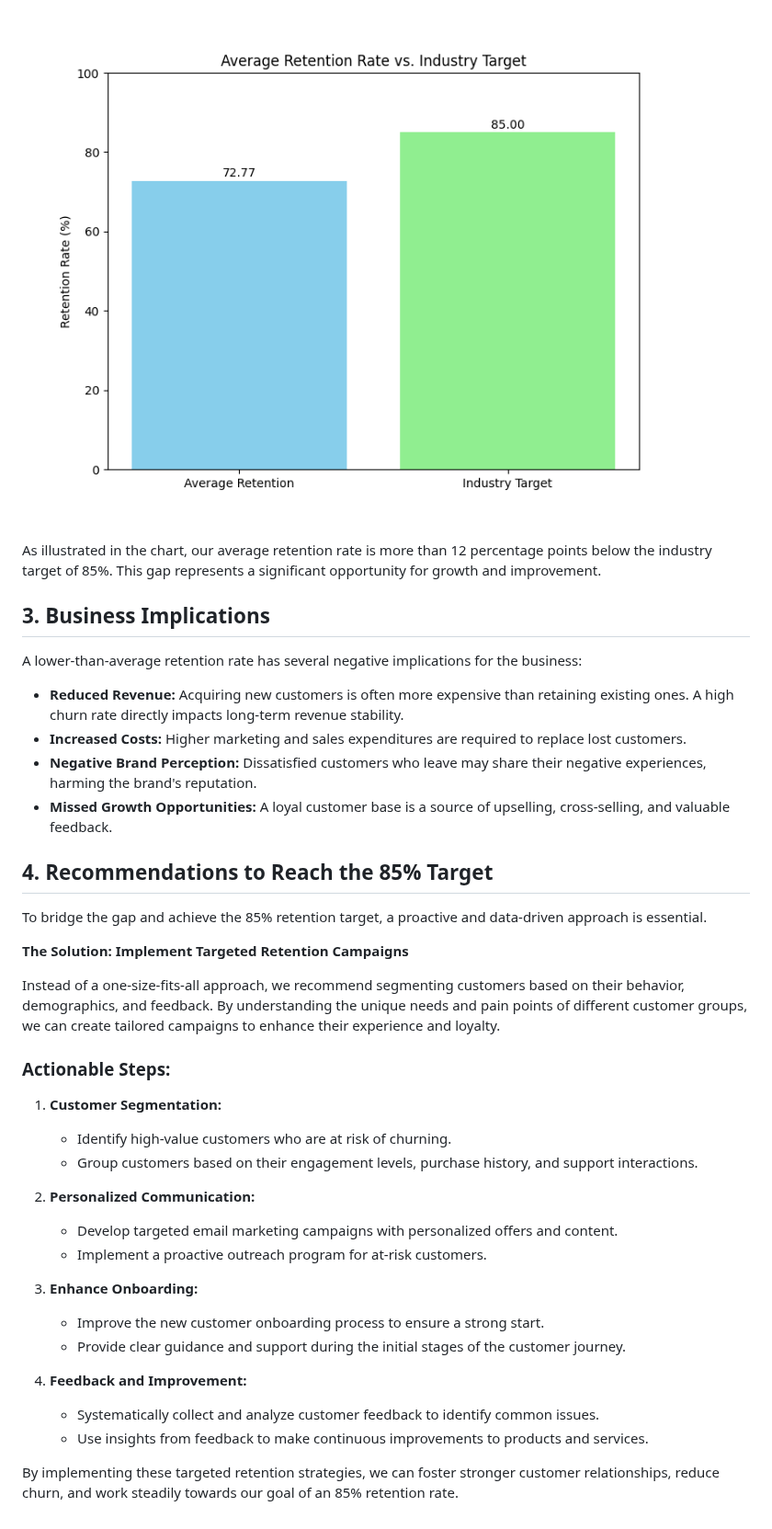
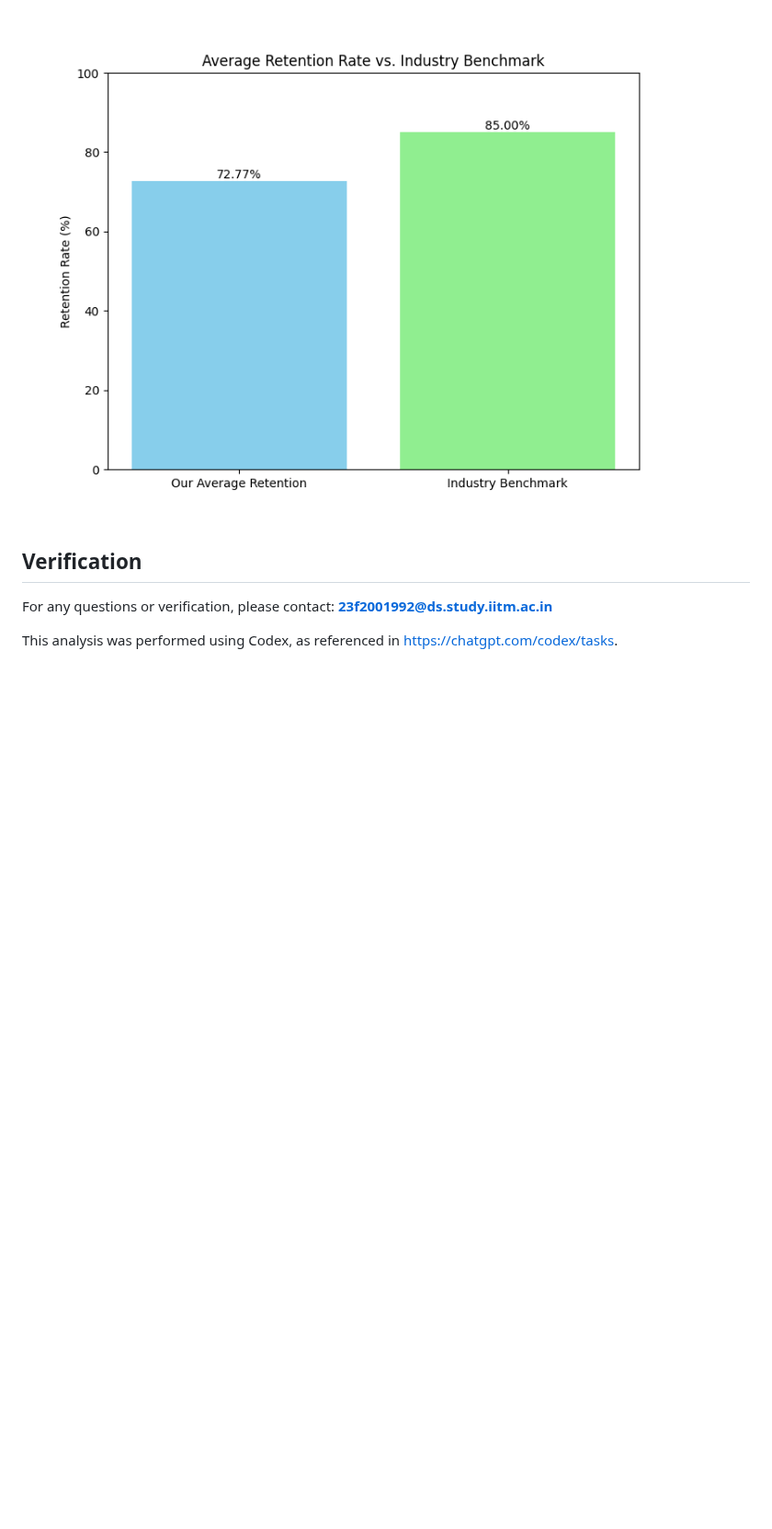
Before and after one commit to jaideepm0/jules_, a Markdown page: README.md, the part around one of its changes. Shown at 92% size. Drawn GitHub-style; pictures changed too: benchmark_comparison.png (added); blank space fills up the shorter version.

```diff
--- a/README.md
+++ b/README.md
@@ -26,41 +27,8 @@ The trend shows a general upward movement in retention throughout the year, with
 
-![Benchmark Comparison](benchmark.png)
+![Benchmark Comparison](benchmark_comparison.png)
 
-As illustrated in the chart, our average retention rate is more than 12 percentage points below the industry target of 85%. This gap represents a significant opportunity for growth and improvement.
+## Verification
 
-## 3. Business Implications
+For any questions or verification, please contact: **23f2001992@ds.study.iitm.ac.in**
 
-A lower-than-average retention rate has several negative implications for the business:
-
-*   **Reduced Revenue:** Acquiring new customers is often more expensive than retaining existing ones. A high churn rate directly impacts long-term revenue stability.
-*   **Increased Costs:** Higher marketing and sales expenditures are required to replace lost customers.
-*   **Negative Brand Perception:** Dissatisfied customers who leave may share their negative experiences, harming the brand's reputation.
-*   **Missed Growth Opportunities:** A loyal customer base is a source of upselling, cross-selling, and valuable feedback.
-
-## 4. Recommendations to Reach the 85% Target
-
-To bridge the gap and achieve the 85% retention target, a proactive and data-driven approach is essential.
-
-**The Solution: Implement Targeted Retention Campaigns**
-
-Instead of a one-size-fits-all approach, we recommend segmenting customers based on their behavior, demographics, and feedback. By understanding the unique needs and pain points of different customer groups, we can create tailored campaigns to enhance their experience and loyalty.
-
-### Actionable Steps:
-
-1.  **Customer Segmentation:**
-    *   Identify high-value customers who are at risk of churning.
-    *   Group customers based on their engagement levels, purchase history, and support interactions.
-
-2.  **Personalized Communication:**
-    *   Develop targeted email marketing campaigns with personalized offers and content.
-    *   Implement a proactive outreach program for at-risk customers.
-
-3.  **Enhance Onboarding:**
-    *   Improve the new customer onboarding process to ensure a strong start.
-    *   Provide clear guidance and support during the initial stages of the customer journey.
-
-4.  **Feedback and Improvement:**
-    *   Systematically collect and analyze customer feedback to identify common issues.
-    *   Use insights from feedback to make continuous improvements to products and services.
-
-By implementing these targeted retention strategies, we can foster stronger customer relationships, reduce churn, and work steadily towards our goal of an 85% retention rate.
+This analysis was performed using Codex, as referenced in [https://chatgpt.com/codex/tasks](https://chatgpt.com/codex/tasks).
```
Also changed, not shown: other parts of README.md (+16 -15 lines), retention_trend.png (added), 1 other file.
